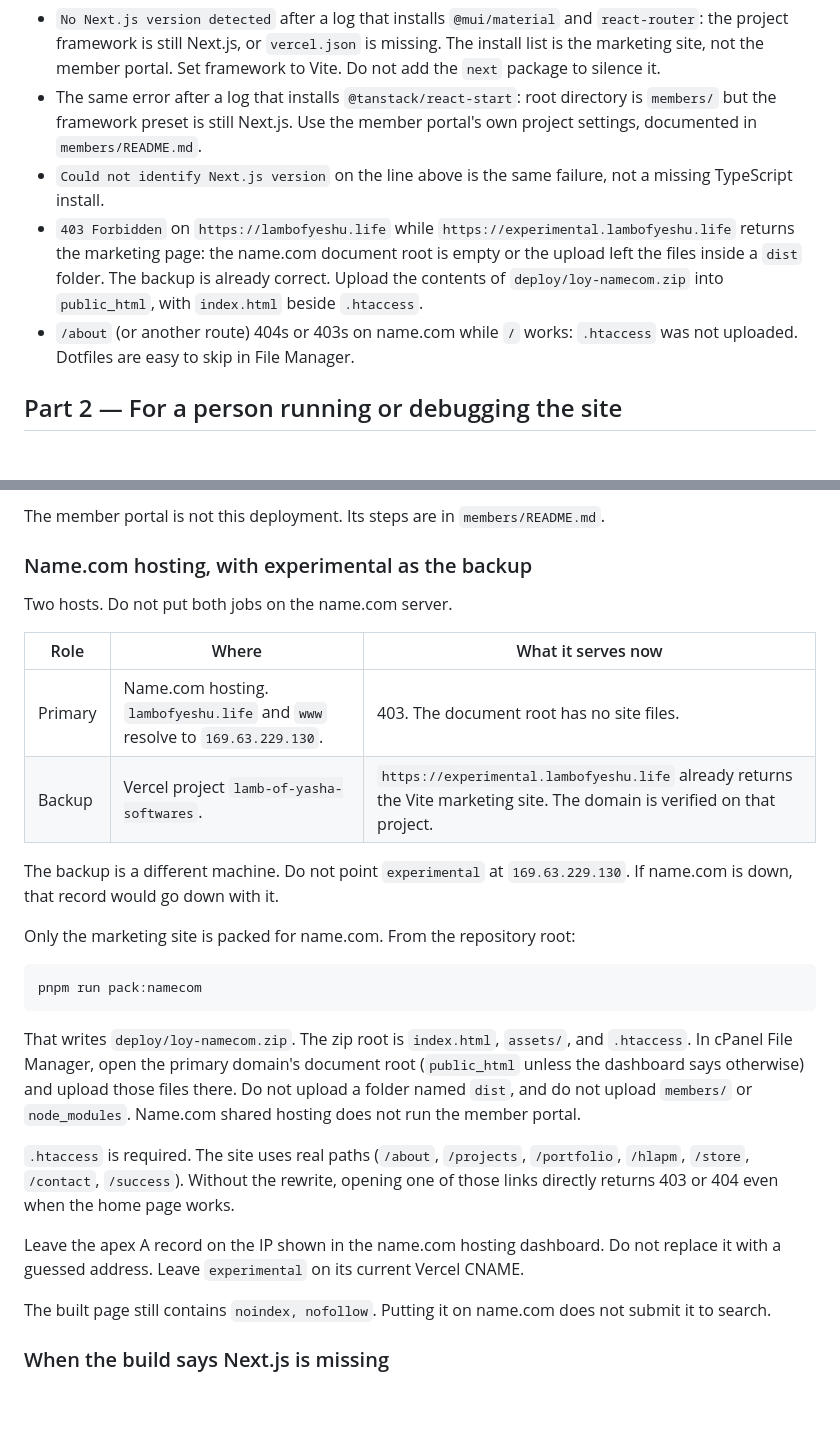
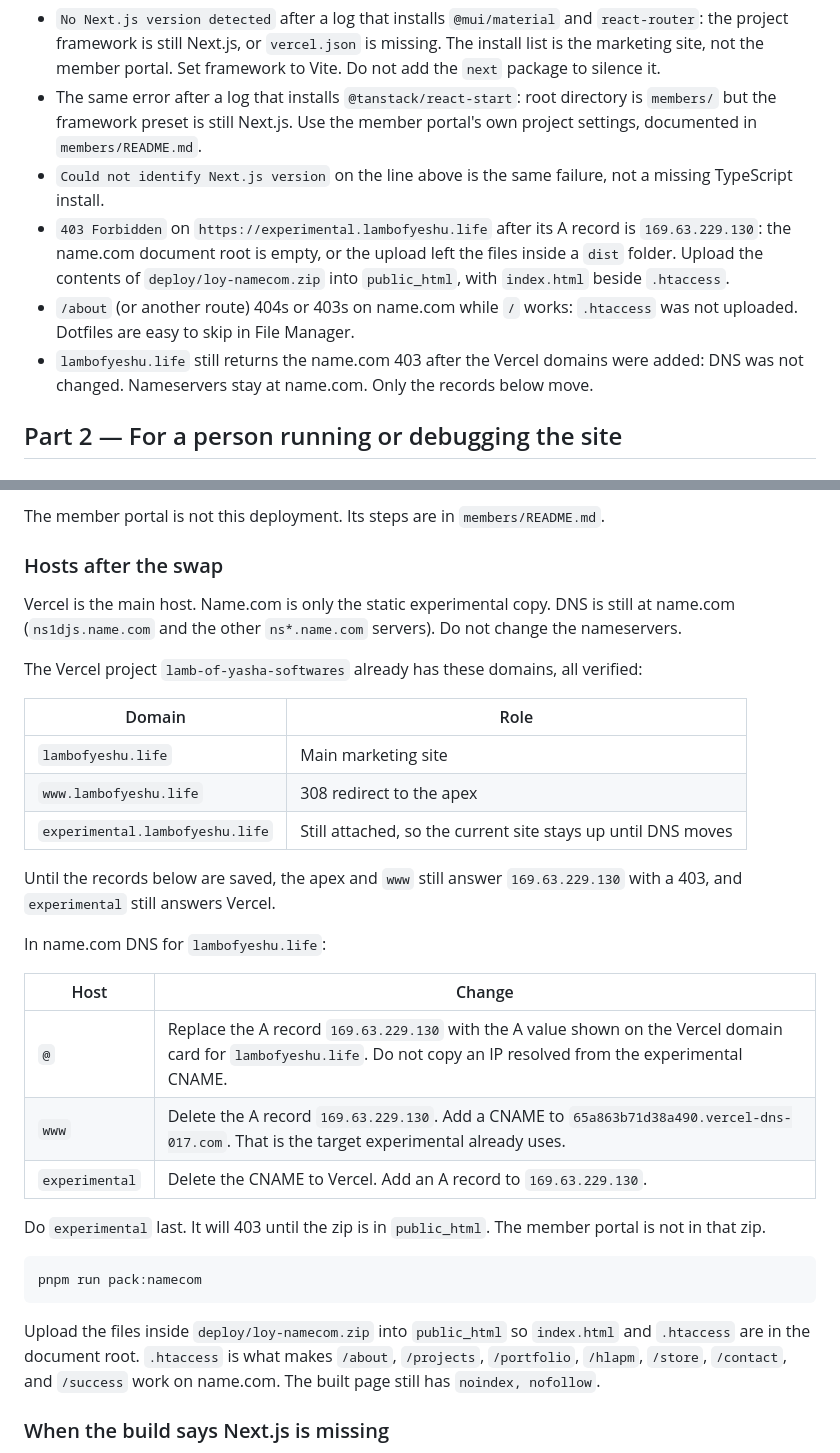
Before and after one commit to LambOfYasha/LOYSoftware, a Markdown page: README.md, 2 parts joined by grey strips. Rendered like a GitHub page; blank space fills up the shorter version.

Commit message:
Record the host swap: Vercel is main, name.com is experimental.
The apex and www are attached to the Vercel project. DNS stays at name.com until those records are edited.

````diff
--- a/README.md
+++ b/README.md
@@ -20,8 +20,9 @@ The Vercel project `lamb-of-yasha-softwares` is connected to this repo with root
 - `No Next.js version detected` after a log that installs `@mui/material` and `react-router`: the project framework is still Next.js, or `vercel.json` is missing. The install list is the marketing site, not the member portal. Set framework to Vite. Do not add the `next` package to silence it.
 - The same error after a log that installs `@tanstack/react-start`: root directory is `members/` but the framework preset is still Next.js. Use the member portal's own project settings, documented in `members/README.md`.
 - `Could not identify Next.js version` on the line above is the same failure, not a missing TypeScript install.
-- `403 Forbidden` on `https://lambofyeshu.life` while `https://experimental.lambofyeshu.life` returns the marketing page: the name.com document root is empty or the upload left the files inside a `dist` folder. The backup is already correct. Upload the contents of `deploy/loy-namecom.zip` into `public_html`, with `index.html` beside `.htaccess`.
+- `403 Forbidden` on `https://experimental.lambofyeshu.life` after its A record is `169.63.229.130`: the name.com document root is empty, or the upload left the files inside a `dist` folder. Upload the contents of `deploy/loy-namecom.zip` into `public_html`, with `index.html` beside `.htaccess`.
 - `/about` (or another route) 404s or 403s on name.com while `/` works: `.htaccess` was not uploaded. Dotfiles are easy to skip in File Manager.
+- `lambofyeshu.life` still returns the name.com 403 after the Vercel domains were added: DNS was not changed. Nameservers stay at name.com. Only the records below move.
 
 ## Part 2 — For a person running or debugging the site
 
@@ -47,30 +48,35 @@ The project that failed on commit `3468d91` is `lamb-of-yasha-softwares`. It mus
 
 The member portal is not this deployment. Its steps are in `members/README.md`.
 
-### Name.com hosting, with experimental as the backup
+### Hosts after the swap
 
-Two hosts. Do not put both jobs on the name.com server.
+Vercel is the main host. Name.com is only the static experimental copy. DNS is still at name.com (`ns1djs.name.com` and the other `ns*.name.com` servers). Do not change the nameservers.
 
-| Role | Where | What it serves now |
-| --- | --- | --- |
-| Primary | Name.com hosting. `lambofyeshu.life` and `www` resolve to `169.63.229.130`. | 403. The document root has no site files. |
-| Backup | Vercel project `lamb-of-yasha-softwares`. | `https://experimental.lambofyeshu.life` already returns the Vite marketing site. The domain is verified on that project. |
+The Vercel project `lamb-of-yasha-softwares` already has these domains, all verified:
 
-The backup is a different machine. Do not point `experimental` at `169.63.229.130`. If name.com is down, that record would go down with it.
+| Domain | Role |
+| --- | --- |
+| `lambofyeshu.life` | Main marketing site |
+| `www.lambofyeshu.life` | 308 redirect to the apex |
+| `experimental.lambofyeshu.life` | Still attached, so the current site stays up until DNS moves |
 
-Only the marketing site is packed for name.com. From the repository root:
+Until the records below are saved, the apex and `www` still answer `169.63.229.130` with a 403, and `experimental` still answers Vercel.
+
+In name.com DNS for `lambofyeshu.life`:
+
+| Host | Change |
+| --- | --- |
+| `@` | Replace the A record `169.63.229.130` with the A value shown on the Vercel domain card for `lambofyeshu.life`. Do not copy an IP resolved from the experimental CNAME. |
+| `www` | Delete the A record `169.63.229.130`. Add a CNAME to `65a863b71d38a490.vercel-dns-017.com`. That is the target experimental already uses. |
+| `experimental` | Delete the CNAME to Vercel. Add an A record to `169.63.229.130`. |
+
+Do `experimental` last. It will 403 until the zip is in `public_html`. The member portal is not in that zip.
 
 ```bash
 pnpm run pack:namecom
 ```
 
-That writes `deploy/loy-namecom.zip`. The zip root is `index.html`, `assets/`, and `.htaccess`. In cPanel File Manager, open the primary domain's document root (`public_html` unless the dashboard says otherwise) and upload those files there. Do not upload a folder named `dist`, and do not upload `members/` or `node_modules`. Name.com shared hosting does not run the member portal.
-
-`.htaccess` is required. The site uses real paths (`/about`, `/projects`, `/portfolio`, `/hlapm`, `/store`, `/contact`, `/success`). Without the rewrite, opening one of those links directly returns 403 or 404 even when the home page works.
-
-Leave the apex A record on the IP shown in the name.com hosting dashboard. Do not replace it with a guessed address. Leave `experimental` on its current Vercel CNAME.
-
-The built page still contains `noindex, nofollow`. Putting it on name.com does not submit it to search.
+Upload the files inside `deploy/loy-namecom.zip` into `public_html` so `index.html` and `.htaccess` are in the document root. `.htaccess` is what makes `/about`, `/projects`, `/portfolio`, `/hlapm`, `/store`, `/contact`, and `/success` work on name.com. The built page still has `noindex, nofollow`.
 
 ### When the build says Next.js is missing
 
````
